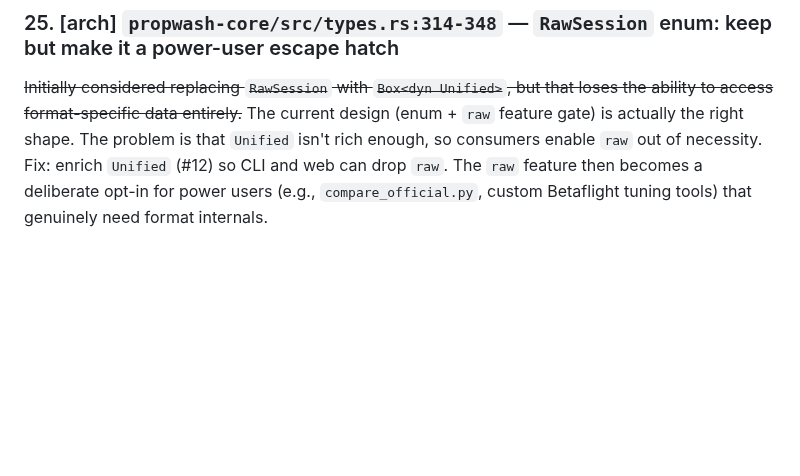
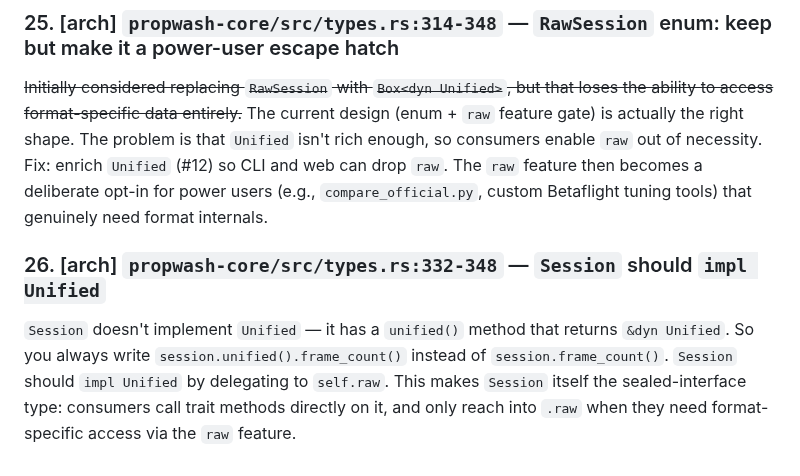
Before and after one commit to Iteratrix/propwash, a Markdown page: REVIEW_NOTES.md, the part around the change. Rendered like a GitHub page; blank space fills up the shorter version.

Commit message:
Add review comment 26: Session should impl Unified directly
Eliminates the session.unified().method() indirection — Session
becomes the sealed interface type consumers work with.

https://claude.ai/code/session_015vSkbPvmat6E5E9bA7jUbB

```diff
--- a/REVIEW_NOTES.md
+++ b/REVIEW_NOTES.md
@@ -107,3 +107,6 @@ The `Value` enum (`Int`, `Float`, `Str`, `Bool`) and its `as_int()`/`as_float()`
 
 ### 25. [arch] `propwash-core/src/types.rs:314-348` — `RawSession` enum: keep but make it a power-user escape hatch
 ~~Initially considered replacing `RawSession` with `Box<dyn Unified>`, but that loses the ability to access format-specific data entirely.~~ The current design (enum + `raw` feature gate) is actually the right shape. The problem is that `Unified` isn't rich enough, so consumers enable `raw` out of necessity. Fix: enrich `Unified` (#12) so CLI and web can drop `raw`. The `raw` feature then becomes a deliberate opt-in for power users (e.g., `compare_official.py`, custom Betaflight tuning tools) that genuinely need format internals.
+
+### 26. [arch] `propwash-core/src/types.rs:332-348` — `Session` should `impl Unified`
+`Session` doesn't implement `Unified` — it has a `unified()` method that returns `&dyn Unified`. So you always write `session.unified().frame_count()` instead of `session.frame_count()`. `Session` should `impl Unified` by delegating to `self.raw`. This makes `Session` itself the sealed-interface type: consumers call trait methods directly on it, and only reach into `.raw` when they need format-specific access via the `raw` feature.
```
